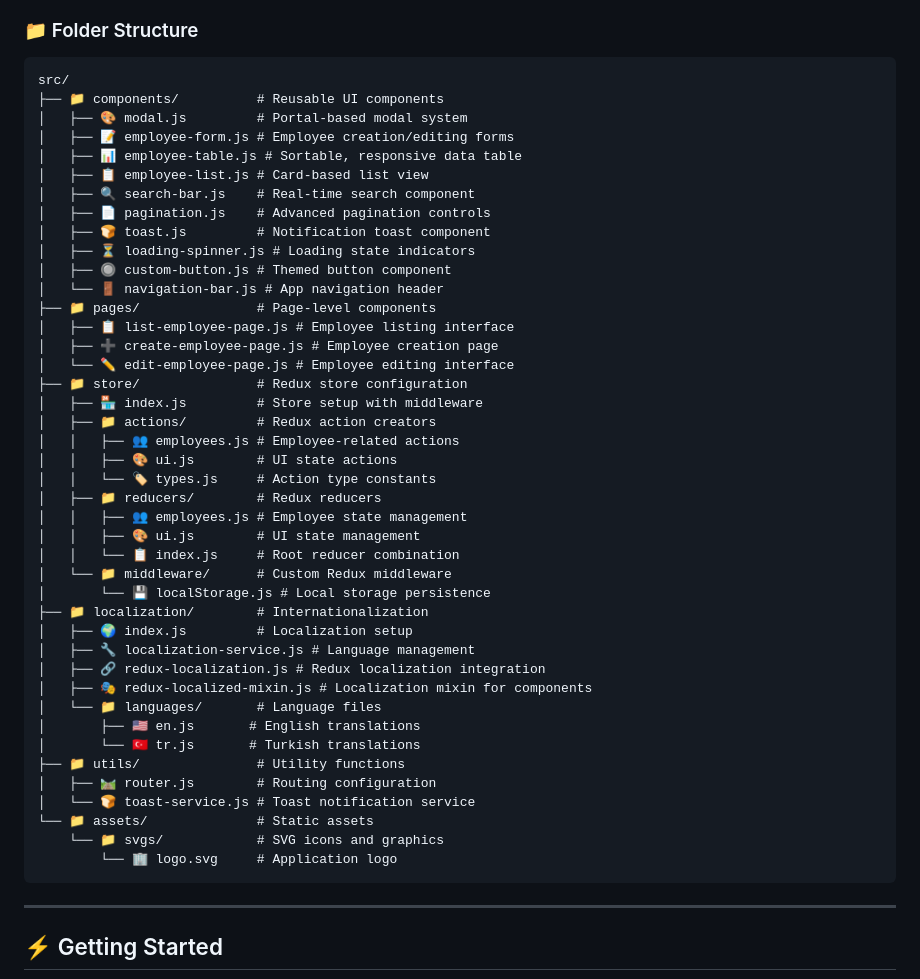
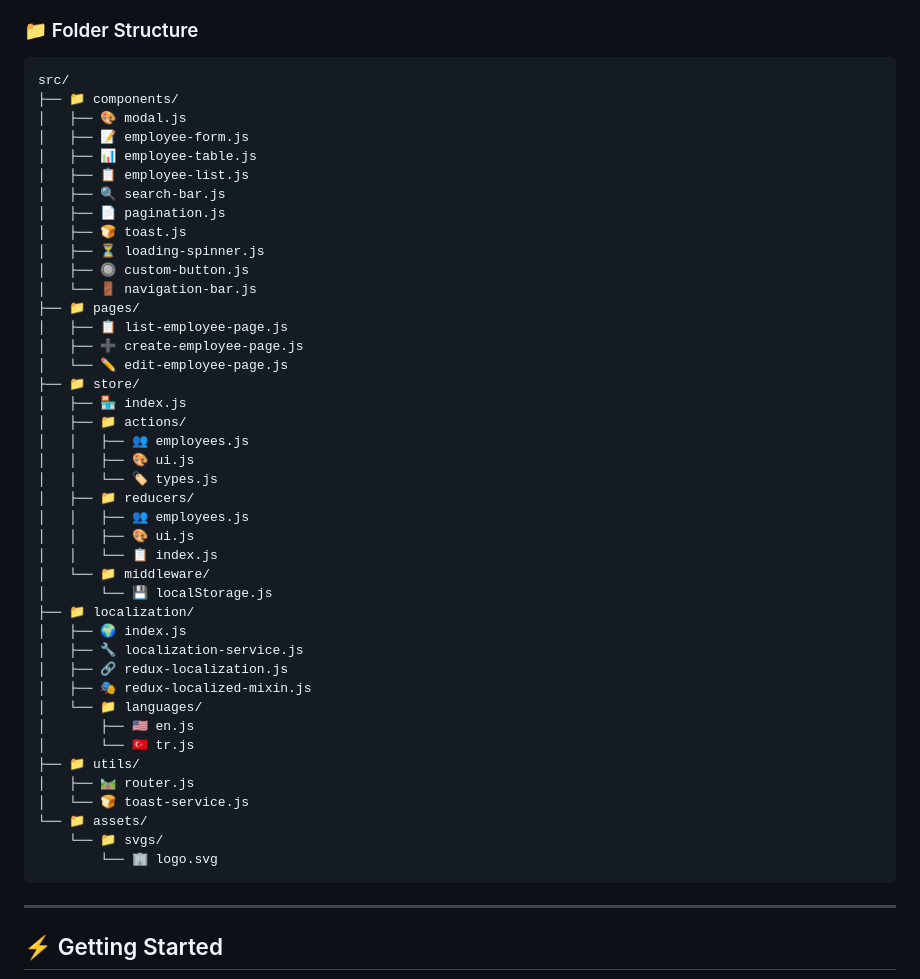
Before and after one commit to berkozturk97/ing-hubs-case-study, a Markdown page: README.md, the part around the change. Rendered like a GitHub page.

Commit message:
docs(readme): delete folder structure comments

````diff
--- a/README.md
+++ b/README.md
@@ -74,47 +74,47 @@ ING Hubs Case Study is a comprehensive **LitElement Web Components application**
 
 ```
 src/
-├── 📁 components/          # Reusable UI components
-│   ├── 🎨 modal.js         # Portal-based modal system
-│   ├── 📝 employee-form.js # Employee creation/editing forms
-│   ├── 📊 employee-table.js # Sortable, responsive data table
-│   ├── 📋 employee-list.js # Card-based list view
-│   ├── 🔍 search-bar.js    # Real-time search component
-│   ├── 📄 pagination.js    # Advanced pagination controls
-│   ├── 🍞 toast.js         # Notification toast component
-│   ├── ⏳ loading-spinner.js # Loading state indicators
-│   ├── 🔘 custom-button.js # Themed button component
-│   └── 🚪 navigation-bar.js # App navigation header
-├── 📁 pages/               # Page-level components
-│   ├── 📋 list-employee-page.js # Employee listing interface
-│   ├── ➕ create-employee-page.js # Employee creation page
-│   └── ✏️ edit-employee-page.js # Employee editing interface
-├── 📁 store/               # Redux store configuration
-│   ├── 🏪 index.js         # Store setup with middleware
-│   ├── 📁 actions/         # Redux action creators
-│   │   ├── 👥 employees.js # Employee-related actions
-│   │   ├── 🎨 ui.js        # UI state actions
-│   │   └── 🏷️ types.js     # Action type constants
-│   ├── 📁 reducers/        # Redux reducers
-│   │   ├── 👥 employees.js # Employee state management
-│   │   ├── 🎨 ui.js        # UI state management
-│   │   └── 📋 index.js     # Root reducer combination
-│   └── 📁 middleware/      # Custom Redux middleware
-│       └── 💾 localStorage.js # Local storage persistence
-├── 📁 localization/        # Internationalization
-│   ├── 🌍 index.js         # Localization setup
-│   ├── 🔧 localization-service.js # Language management
-│   ├── 🔗 redux-localization.js # Redux localization integration
-│   ├── 🎭 redux-localized-mixin.js # Localization mixin for components
-│   └── 📁 languages/       # Language files
-│       ├── 🇺🇸 en.js       # English translations
-│       └── 🇹🇷 tr.js       # Turkish translations
-├── 📁 utils/               # Utility functions
-│   ├── 🛤️ router.js        # Routing configuration
-│   └── 🍞 toast-service.js # Toast notification service
-└── 📁 assets/              # Static assets
-    └── 📁 svgs/            # SVG icons and graphics
-        └── 🏢 logo.svg     # Application logo
+├── 📁 components/
+│   ├── 🎨 modal.js
+│   ├── 📝 employee-form.js
+│   ├── 📊 employee-table.js
+│   ├── 📋 employee-list.js
+│   ├── 🔍 search-bar.js
+│   ├── 📄 pagination.js
+│   ├── 🍞 toast.js
+│   ├── ⏳ loading-spinner.js
+│   ├── 🔘 custom-button.js
+│   └── 🚪 navigation-bar.js
+├── 📁 pages/
+│   ├── 📋 list-employee-page.js
+│   ├── ➕ create-employee-page.js
+│   └── ✏️ edit-employee-page.js
+├── 📁 store/
+│   ├── 🏪 index.js
+│   ├── 📁 actions/
+│   │   ├── 👥 employees.js
+│   │   ├── 🎨 ui.js
+│   │   └── 🏷️ types.js
+│   ├── 📁 reducers/
+│   │   ├── 👥 employees.js
+│   │   ├── 🎨 ui.js
+│   │   └── 📋 index.js
+│   └── 📁 middleware/
+│       └── 💾 localStorage.js
+├── 📁 localization/
+│   ├── 🌍 index.js
+│   ├── 🔧 localization-service.js
+│   ├── 🔗 redux-localization.js
+│   ├── 🎭 redux-localized-mixin.js
+│   └── 📁 languages/
+│       ├── 🇺🇸 en.js
+│       └── 🇹🇷 tr.js
+├── 📁 utils/
+│   ├── 🛤️ router.js
+│   └── 🍞 toast-service.js
+└── 📁 assets/
+    └── 📁 svgs/
+        └── 🏢 logo.svg
 ```
 
 ---
````
